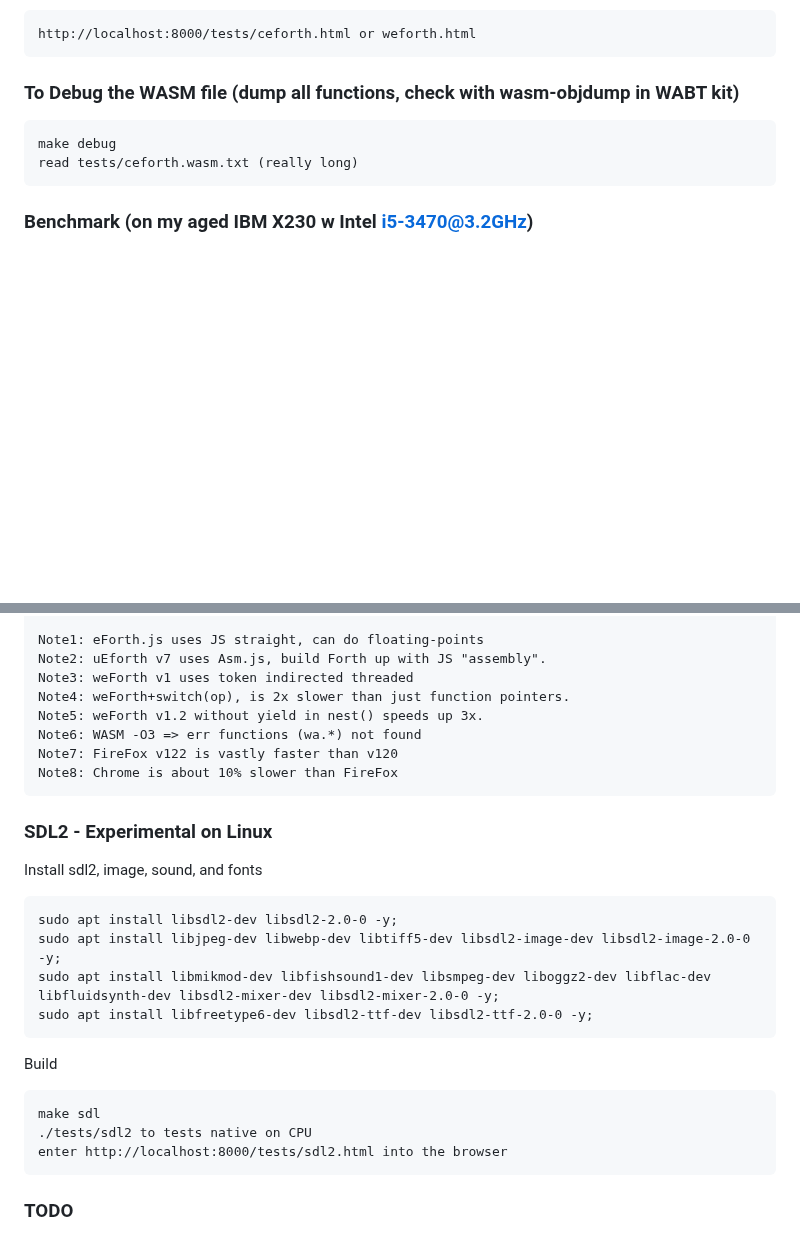
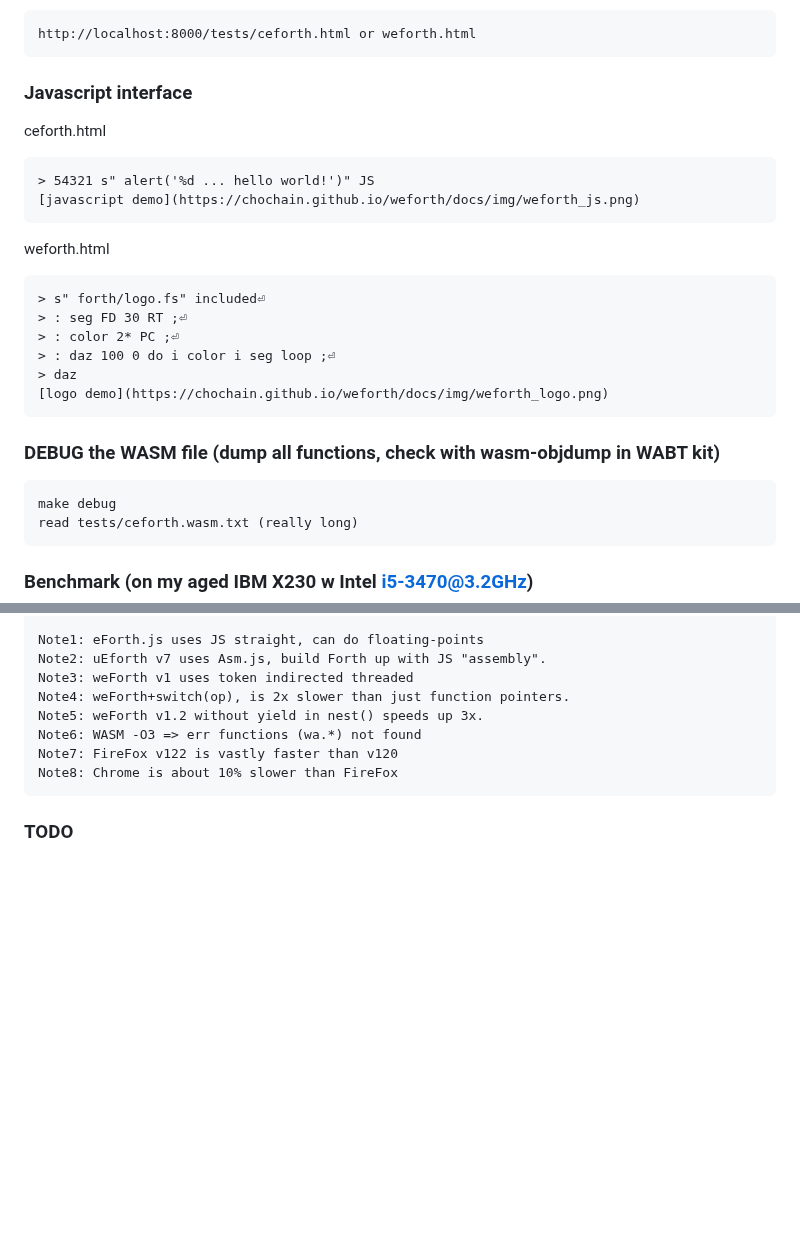
Before and after one commit to chochain/weForth, a Markdown page: README.md, 2 parts joined by grey strips. Rendered like a GitHub page; blank space fills up the shorter version.

Commit message:
~/README add javascript interface; move SDL to ~/tests/README

```diff
--- a/README.md
+++ b/README.md
@@ -35,7 +35,24 @@ Client-side Browser
 
     http://localhost:8000/tests/ceforth.html or weforth.html
 
-### To Debug the WASM file (dump all functions, check with wasm-objdump in WABT kit)
+### Javascript interface
+
+ceforth.html
+
+    > 54321 s" alert('%d ... hello world!')" JS
+    [javascript demo](https://chochain.github.io/weforth/docs/img/weforth_js.png)
+
+weforth.html
+
+    > s" forth/logo.fs" included⏎
+    > : seg FD 30 RT ;⏎
+    > : color 2* PC ;⏎
+    > : daz 100 0 do i color i seg loop ;⏎
+    > daz
+    [logo demo](https://chochain.github.io/weforth/docs/img/weforth_logo.png)
+
+
+### DEBUG the WASM file (dump all functions, check with wasm-objdump in WABT kit)
 
     make debug
     read tests/ceforth.wasm.txt (really long)
@@ -83,20 +100,6 @@ Simple 10M tests
     Note7: FireFox v122 is vastly faster than v120
     Note8: Chrome is about 10% slower than FireFox
 
-### SDL2 - Experimental on Linux
-Install sdl2, image, sound, and fonts
-
-    sudo apt install libsdl2-dev libsdl2-2.0-0 -y;
-    sudo apt install libjpeg-dev libwebp-dev libtiff5-dev libsdl2-image-dev libsdl2-image-2.0-0 -y;
-    sudo apt install libmikmod-dev libfishsound1-dev libsmpeg-dev liboggz2-dev libflac-dev libfluidsynth-dev libsdl2-mixer-dev libsdl2-mixer-2.0-0 -y;
-    sudo apt install libfreetype6-dev libsdl2-ttf-dev libsdl2-ttf-2.0-0 -y;
-
-Build
-
-    make sdl
-    ./tests/sdl2 to tests native on CPU
-    enter http://localhost:8000/tests/sdl2.html into the browser
-
 ### TODO
 * review wasmtime (CLI), perf+hotspot (profiling)
 * review DragonRuby/mRuby (SDL)
```
Also changed, not shown: 1 other file.
